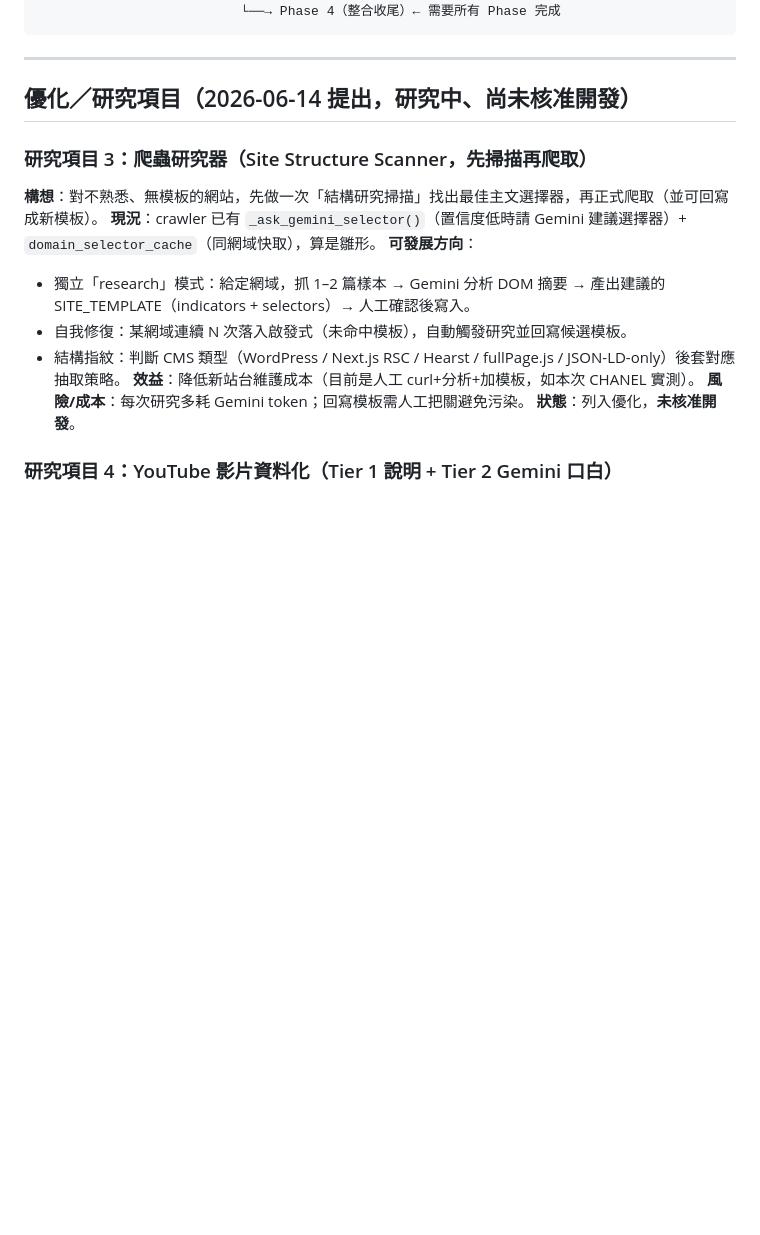
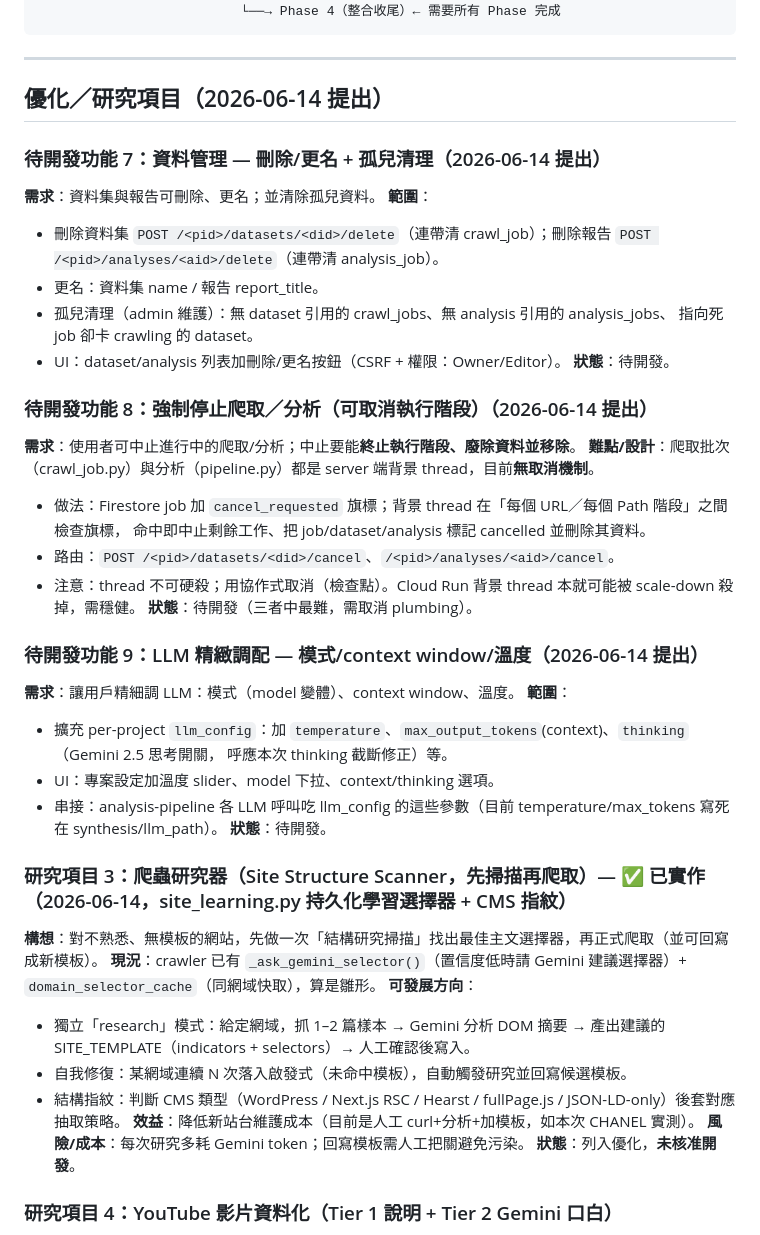
Before and after one commit to hsnuhow/Content-Analyser-CN, a Markdown page: development_plan.md, the part around the change. Rendered like a GitHub page; blank space fills up the shorter version.

Commit message:
文件：新增待開發功能 7/8/9（資料刪除更名+孤兒清理、強制停止、LLM 精緻調配）+ 標記研究項目3已實作
Co-Authored-By: Claude Sonnet 4.6 <noreply@anthropic.com>

```diff
--- a/development_plan.md
+++ b/development_plan.md
@@ -233,9 +233,37 @@ Phase 0（清理地基）
 
 ---
 
-## 優化／研究項目（2026-06-14 提出，研究中、尚未核准開發）
+## 優化／研究項目（2026-06-14 提出）
 
-### 研究項目 3：爬蟲研究器（Site Structure Scanner，先掃描再爬取）
+### 待開發功能 7：資料管理 — 刪除/更名 + 孤兒清理（2026-06-14 提出）
+**需求**：資料集與報告可刪除、更名；並清除孤兒資料。
+**範圍**：
+- 刪除資料集 `POST /<pid>/datasets/<did>/delete`（連帶清 crawl_job）；刪除報告 `POST /<pid>/analyses/<aid>/delete`（連帶清 analysis_job）。
+- 更名：資料集 name / 報告 report_title。
+- 孤兒清理（admin 維護）：無 dataset 引用的 crawl_jobs、無 analysis 引用的 analysis_jobs、
+  指向死 job 卻卡 crawling 的 dataset。
+- UI：dataset/analysis 列表加刪除/更名按鈕（CSRF + 權限：Owner/Editor）。
+**狀態**：待開發。
+
+### 待開發功能 8：強制停止爬取／分析（可取消執行階段）（2026-06-14 提出）
+**需求**：使用者可中止進行中的爬取/分析；中止要能**終止執行階段、廢除資料並移除**。
+**難點/設計**：爬取批次（crawl_job.py）與分析（pipeline.py）都是 server 端背景 thread，目前**無取消機制**。
+- 做法：Firestore job 加 `cancel_requested` 旗標；背景 thread 在「每個 URL／每個 Path 階段」之間檢查旗標，
+  命中即中止剩餘工作、把 job/dataset/analysis 標記 cancelled 並刪除其資料。
+- 路由：`POST /<pid>/datasets/<did>/cancel`、`/<pid>/analyses/<aid>/cancel`。
+- 注意：thread 不可硬殺；用協作式取消（檢查點）。Cloud Run 背景 thread 本就可能被 scale-down 殺掉，需穩健。
+**狀態**：待開發（三者中最難，需取消 plumbing）。
+
+### 待開發功能 9：LLM 精緻調配 — 模式/context window/溫度（2026-06-14 提出）
+**需求**：讓用戶精細調 LLM：模式（model 變體）、context window、溫度。
+**範圍**：
+- 擴充 per-project `llm_config`：加 `temperature`、`max_output_tokens`(context)、`thinking`（Gemini 2.5 思考開關，
+  呼應本次 thinking 截斷修正）等。
+- UI：專案設定加溫度 slider、model 下拉、context/thinking 選項。
+- 串接：analysis-pipeline 各 LLM 呼叫吃 llm_config 的這些參數（目前 temperature/max_tokens 寫死在 synthesis/llm_path）。
+**狀態**：待開發。
+
+### 研究項目 3：爬蟲研究器（Site Structure Scanner，先掃描再爬取）— ✅ 已實作（2026-06-14，site_learning.py 持久化學習選擇器 + CMS 指紋）
 **構想**：對不熟悉、無模板的網站，先做一次「結構研究掃描」找出最佳主文選擇器，再正式爬取（並可回寫成新模板）。
 **現況**：crawler 已有 `_ask_gemini_selector()`（置信度低時請 Gemini 建議選擇器）+ `domain_selector_cache`（同網域快取），算是雛形。
 **可發展方向**：
```
